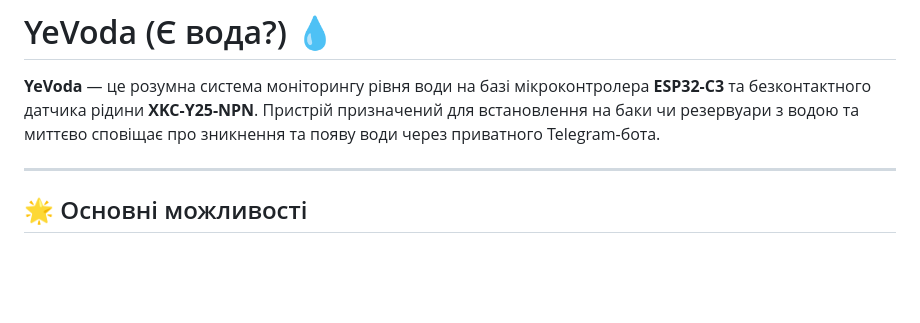
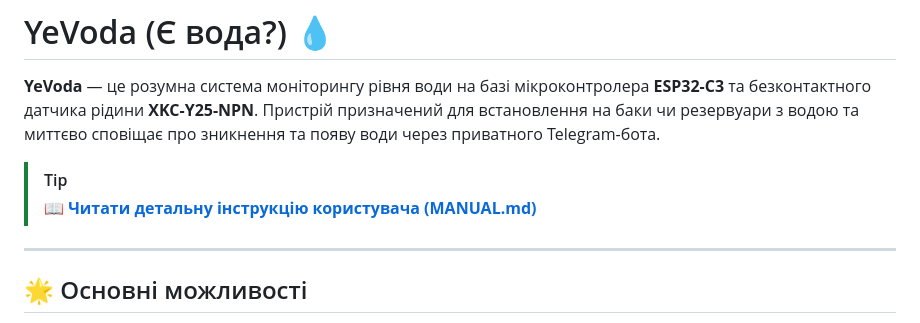
Before and after one commit to hovaymo/YeVoda, a Markdown page: README.md, the part around the change. GitHub-like rendering; blank space fills up the shorter version.

Commit message:
Add MANUAL.md for native GitHub web rendering

```diff
--- a/README.md
+++ b/README.md
@@ -1,6 +1,9 @@
 # YeVoda (Є вода?) 💧
 
 **YeVoda** — це розумна система моніторингу рівня води на базі мікроконтролера **ESP32-C3** та безконтактного датчика рідини **XKC-Y25-NPN**. Пристрій призначений для встановлення на баки чи резервуари з водою та миттєво сповіщає про зникнення та появу води через приватного Telegram-бота.
+
+> [!TIP]
+> 📖 **[Читати детальну інструкцію користувача (MANUAL.md)](MANUAL.md)**
 
 ---
 
```
Also changed, not shown: MANUAL.md (added, +67 -0 lines).
